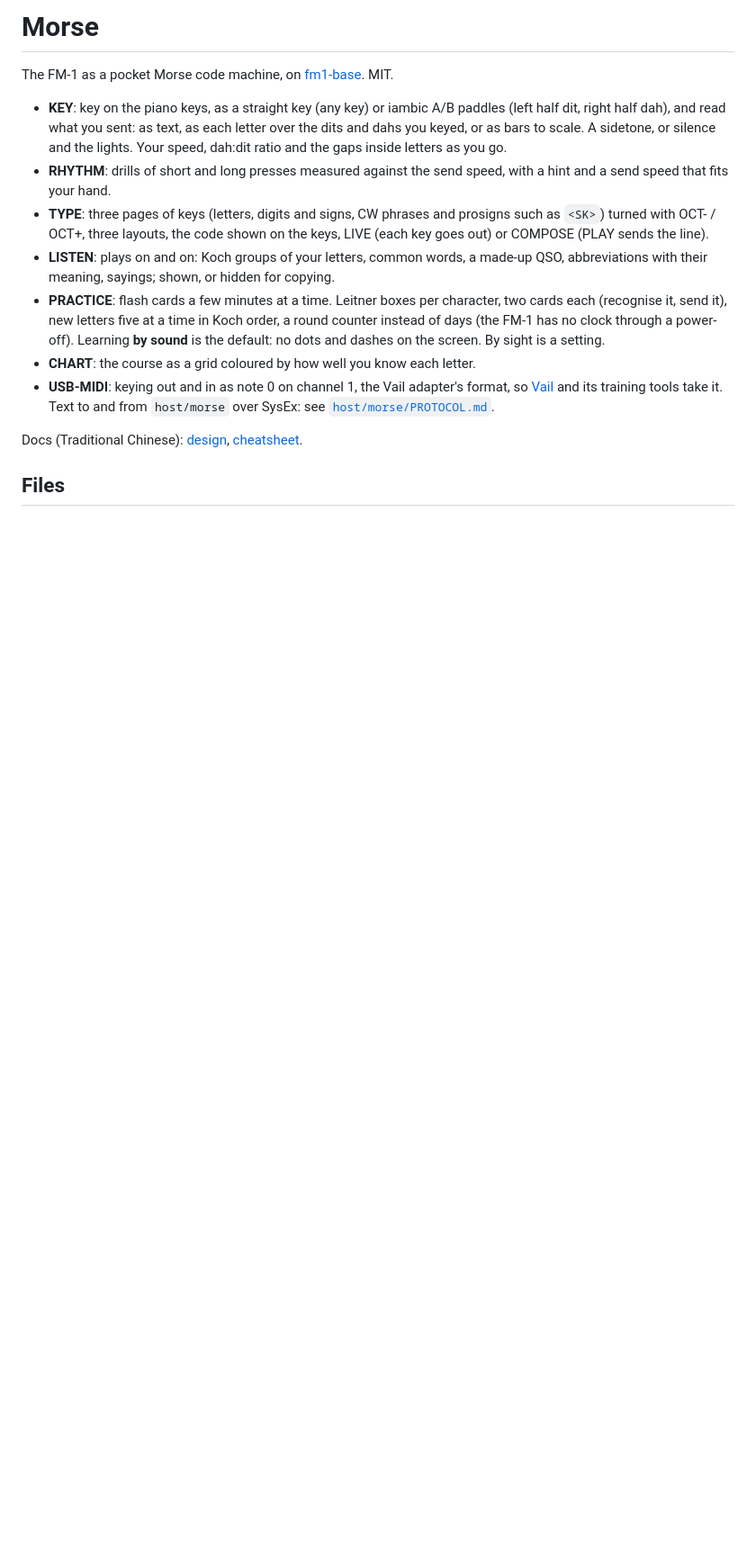
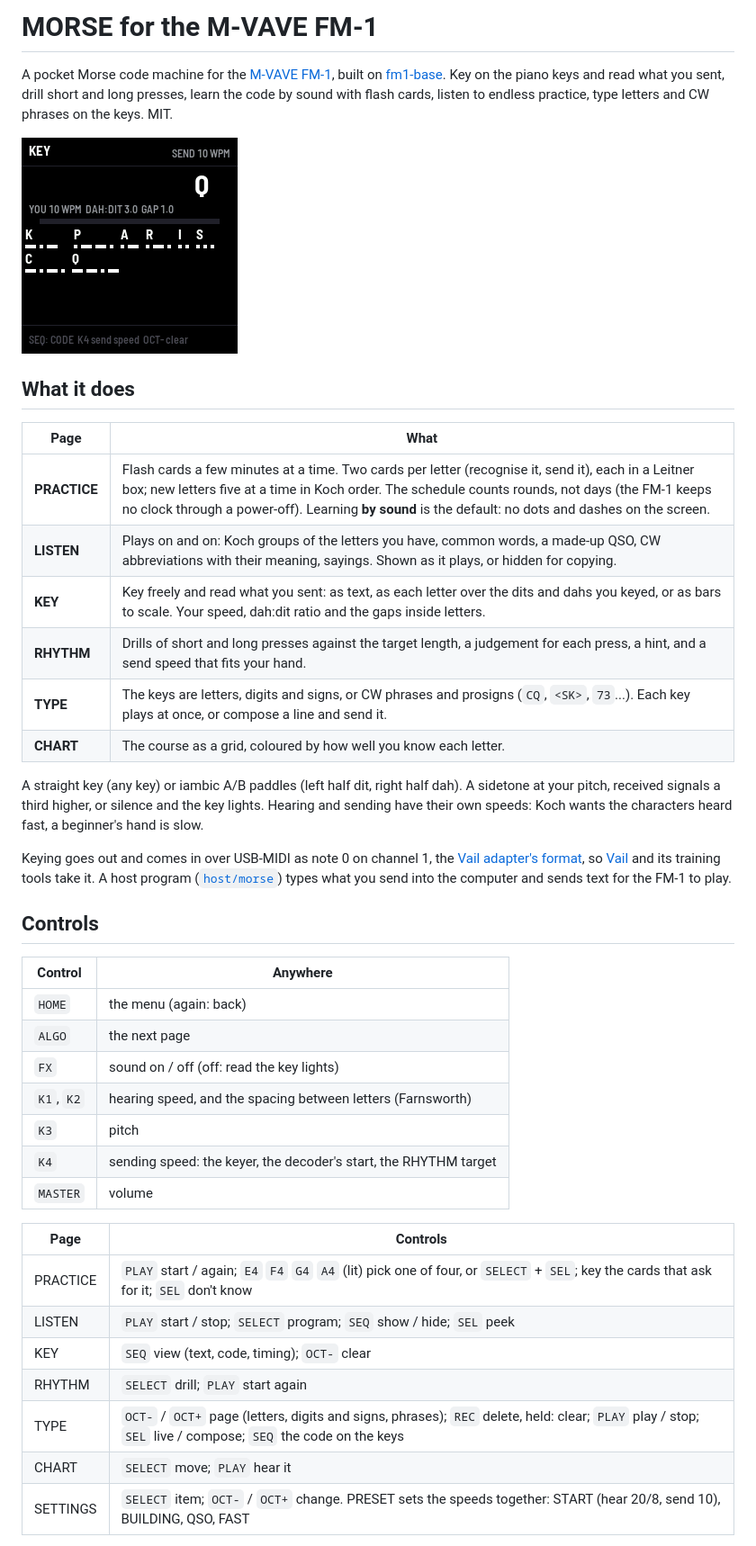
Before and after one commit to daviddwlee84/fm1-morse, a Markdown page: README.md, the part around one of its changes. Shown at 90% size. GitHub-like rendering; pictures changed too: docs/screen.png (added); blank space fills up the shorter version.

```diff
--- a/README.md
+++ b/README.md
@@ -1,28 +1,52 @@
-# Morse
+# MORSE for the M-VAVE FM-1
 
-The FM-1 as a pocket Morse code machine, on [fm1-base](https://github.com/charlesvestal/fm1-base). MIT.
+A pocket Morse code machine for the [M-VAVE FM-1](https://www.m-vave.com/), built on
+[fm1-base](https://github.com/charlesvestal/fm1-base). Key on the piano keys and read what you
+sent, drill short and long presses, learn the code by sound with flash cards, listen to endless
+practice, type letters and CW phrases on the keys. MIT.
 
-- **KEY**: key on the piano keys, as a straight key (any key) or iambic A/B paddles
-  (left half dit, right half dah), and read what you sent: as text, as each letter over
-  the dits and dahs you keyed, or as bars to scale. A sidetone, or silence and the lights.
-  Your speed, dah:dit ratio and the gaps inside letters as you go.
-- **RHYTHM**: drills of short and long presses measured against the send speed, with a
-  hint and a send speed that fits your hand.
-- **TYPE**: three pages of keys (letters, digits and signs, CW phrases and prosigns such
-  as `<SK>`) turned with OCT- / OCT+, three layouts, the code shown on the keys, LIVE
-  (each key goes out) or COMPOSE (PLAY sends the line).
-- **LISTEN**: plays on and on: Koch groups of your letters, common words, a made-up QSO,
-  abbreviations with their meaning, sayings; shown, or hidden for copying.
-- **PRACTICE**: flash cards a few minutes at a time. Leitner boxes per character, two
-  cards each (recognise it, send it), new letters five at a time in Koch order, a round
-  counter instead of days (the FM-1 has no clock through a power-off). Learning **by
-  sound** is the default: no dots and dashes on the screen. By sight is a setting.
-- **CHART**: the course as a grid coloured by how well you know each letter.
-- **USB-MIDI**: keying out and in as note 0 on channel 1, the Vail adapter's format, so
-  [Vail](https://vailmorse.com/) and its training tools take it. Text to and from
-  `host/morse` over SysEx: see [`host/morse/PROTOCOL.md`](../../host/morse/PROTOCOL.md).
+![MORSE on the FM-1](docs/screen.png)
 
-Docs (Traditional Chinese): [design](../../docs/dev/morse.md),
-[cheatsheet](../../docs/dev/morse-cheatsheet.md).
+## What it does
 
-## Files
+| Page | What |
+|---|---|
+| **PRACTICE** | Flash cards a few minutes at a time. Two cards per letter (recognise it, send it), each in a Leitner box; new letters five at a time in Koch order. The schedule counts rounds, not days (the FM-1 keeps no clock through a power-off). Learning **by sound** is the default: no dots and dashes on the screen. |
+| **LISTEN** | Plays on and on: Koch groups of the letters you have, common words, a made-up QSO, CW abbreviations with their meaning, sayings. Shown as it plays, or hidden for copying. |
+| **KEY** | Key freely and read what you sent: as text, as each letter over the dits and dahs you keyed, or as bars to scale. Your speed, dah:dit ratio and the gaps inside letters. |
+| **RHYTHM** | Drills of short and long presses against the target length, a judgement for each press, a hint, and a send speed that fits your hand. |
+| **TYPE** | The keys are letters, digits and signs, or CW phrases and prosigns (`CQ`, `<SK>`, `73`...). Each key plays at once, or compose a line and send it. |
+| **CHART** | The course as a grid, coloured by how well you know each letter. |
+
+A straight key (any key) or iambic A/B paddles (left half dit, right half dah). A sidetone at your
+pitch, received signals a third higher, or silence and the key lights. Hearing and sending have
+their own speeds: Koch wants the characters heard fast, a beginner's hand is slow.
+
+Keying goes out and comes in over USB-MIDI as note 0 on channel 1, the
+[Vail adapter's format](https://github.com/Vail-CW/vail-adapter/blob/master/docs/MIDI_INTEGRATION_SPEC.md),
+so [Vail](https://vailmorse.com/) and its training tools take it. A host program
+([`host/morse`](https://github.com/daviddwlee84/M-VAVE_FM-1/tree/main/host/morse)) types what you
+send into the computer and sends text for the FM-1 to play.
+
+## Controls
+
+| Control | Anywhere |
+|---|---|
+| `HOME` | the menu (again: back) |
+| `ALGO` | the next page |
+| `FX` | sound on / off (off: read the key lights) |
+| `K1`, `K2` | hearing speed, and the spacing between letters (Farnsworth) |
+| `K3` | pitch |
+| `K4` | sending speed: the keyer, the decoder's start, the RHYTHM target |
+| `MASTER` | volume |
+
+| Page | Controls |
+|---|---|
+| PRACTICE | `PLAY` start / again; `E4` `F4` `G4` `A4` (lit) pick one of four, or `SELECT` + `SEL`; key the cards that ask for it; `SEL` don't know |
+| LISTEN | `PLAY` start / stop; `SELECT` program; `SEQ` show / hide; `SEL` peek |
+| KEY | `SEQ` view (text, code, timing); `OCT-` clear |
+| RHYTHM | `SELECT` drill; `PLAY` start again |
+| TYPE | `OCT-` / `OCT+` page (letters, digits and signs, phrases); `REC` delete, held: clear; `PLAY` play / stop; `SEL` live / compose; `SEQ` the code on the keys |
+| CHART | `SELECT` move; `PLAY` hear it |
+| SETTINGS | `SELECT` item; `OCT-` / `OCT+` change. PRESET sets the speeds together: START (hear 20/8, send 10), BUILDING, QSO, FAST |
+
```
Also changed, not shown: other parts of README.md (+49 -22 lines), 14 other files.
